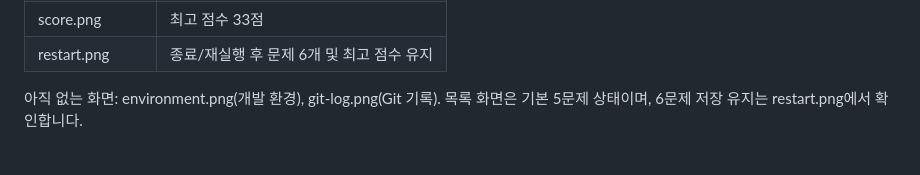
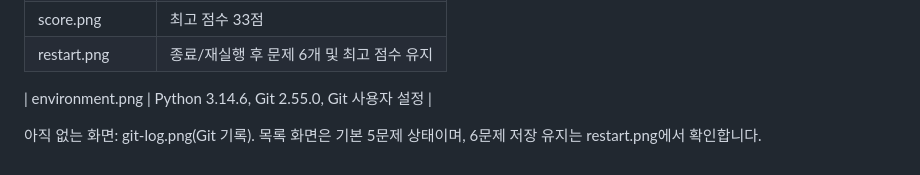
Before and after one commit to yak7297/ap1-2, a Markdown page: docs/screenshots/README.md, the part around the change. Rendered like a GitHub page; blank space fills up the shorter version.

```diff
--- a/docs/screenshots/README.md
+++ b/docs/screenshots/README.md
@@ -13,5 +13,7 @@
 | score.png | 최고 점수 33점 |
 | restart.png | 종료/재실행 후 문제 6개 및 최고 점수 유지 |
 
-아직 없는 화면: environment.png(개발 환경), git-log.png(Git 기록).
+| environment.png | Python 3.14.6, Git 2.55.0, Git 사용자 설정 |
+
+아직 없는 화면: git-log.png(Git 기록).
 목록 화면은 기본 5문제 상태이며, 6문제 저장 유지는 restart.png에서 확인합니다.
```
Also changed, not shown: README.md (+5 -2 lines), docs/SUBMISSION.md (+2 -1 lines), docs/screenshots/environment.png (added).
